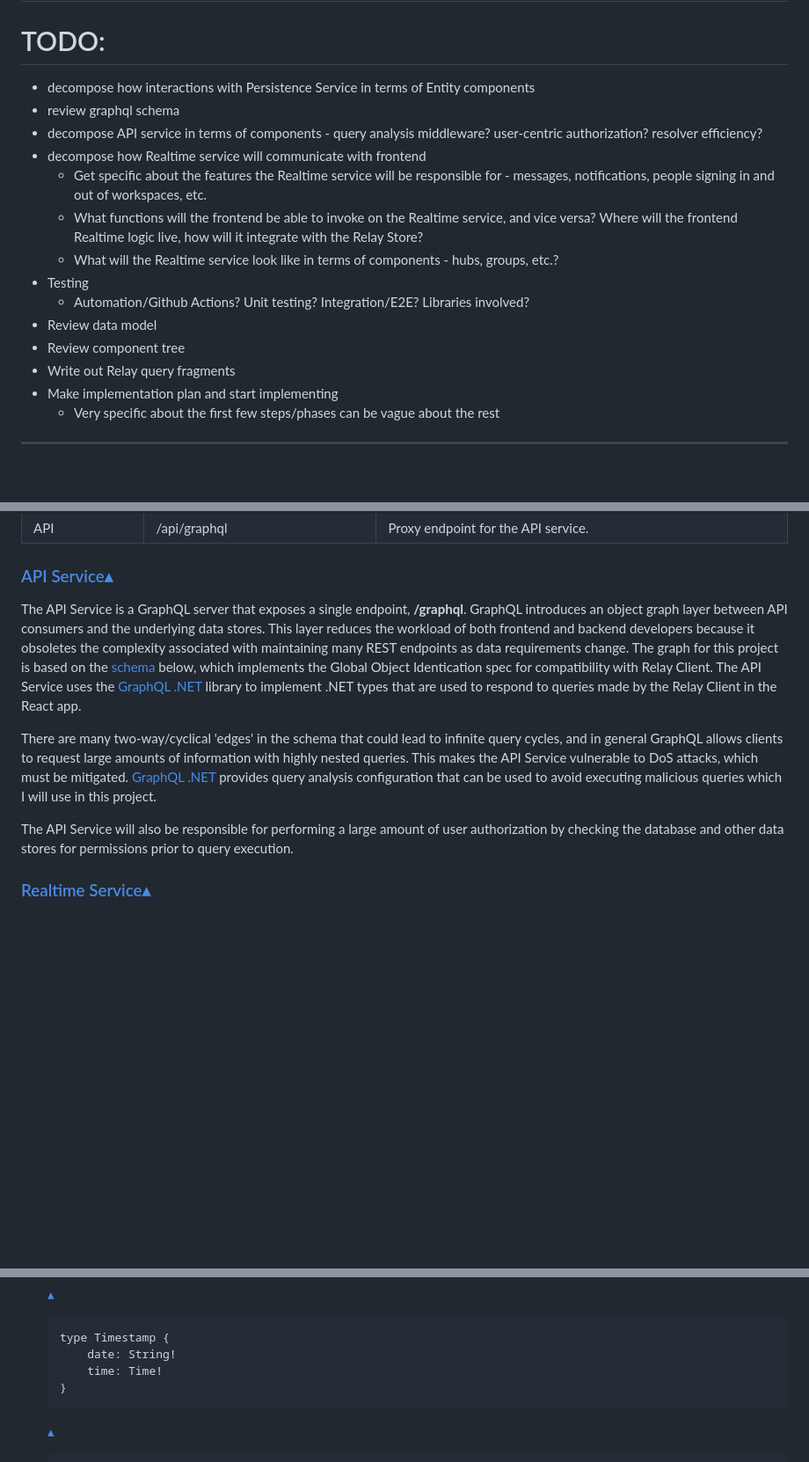
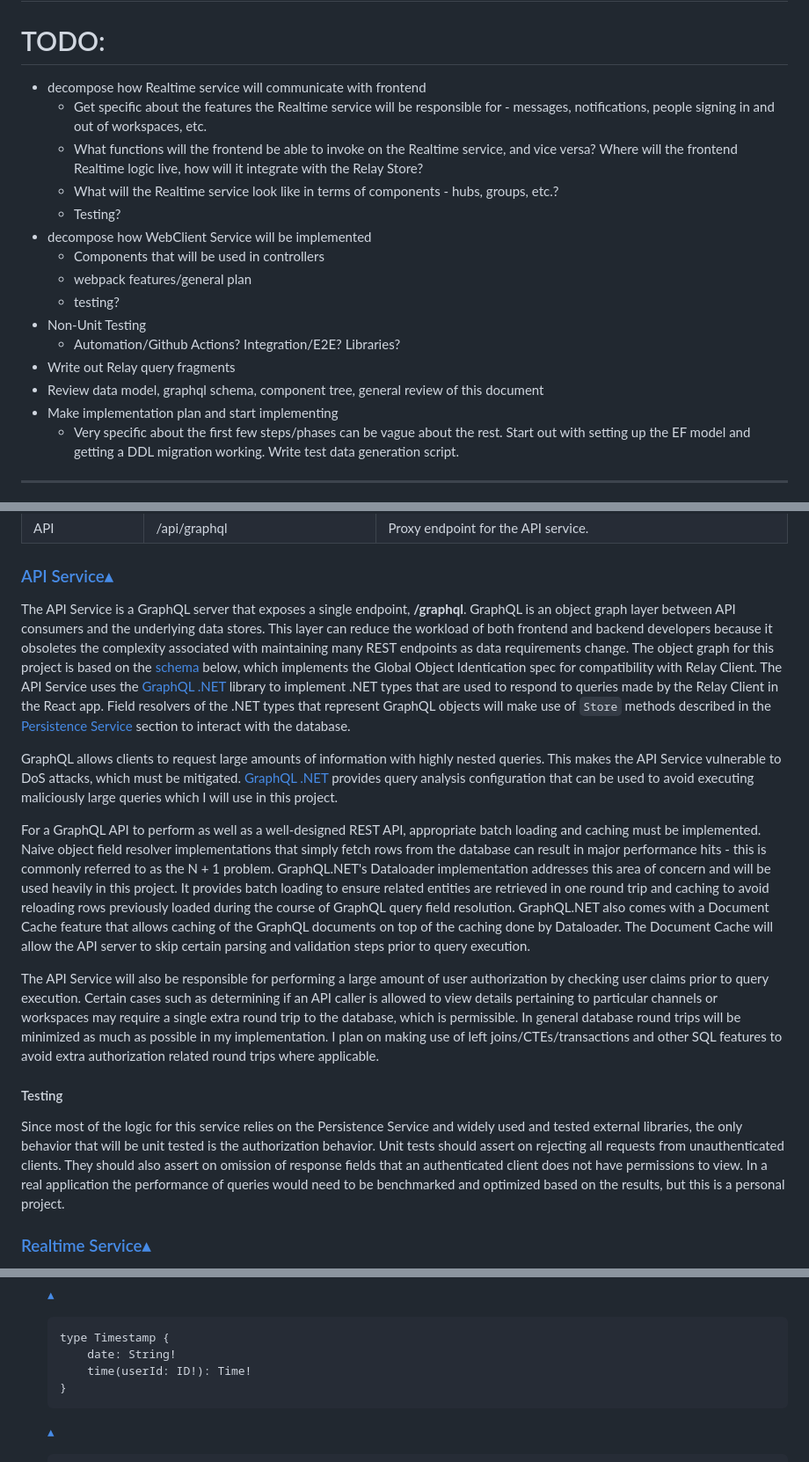
Before and after one commit to rjmags1/slack-clone, a Markdown page: docs/design.md, 3 parts joined by grey strips. Shown: that part at 88% size. Drawn GitHub-style; blank space fills up the shorter version.

Commit message:
update todo, add detail to services descriptions

````diff
--- a/docs/design.md
+++ b/docs/design.md
@@ -1,20 +1,21 @@
 <h1><a id="top" href="#top">Slack-Clone Design</a></h1>
 
 # TODO:
-- decompose how interactions with Persistence Service in terms of Entity components
-- review graphql schema
-- decompose API service in terms of components - query analysis middleware? user-centric authorization? resolver efficiency?
 - decompose how Realtime service will communicate with frontend
   - Get specific about the features the Realtime service will be responsible for - messages, notifications, people signing in and out of workspaces, etc.
   - What functions will the frontend be able to invoke on the Realtime service, and vice versa? Where will the frontend Realtime logic live, how will it integrate with the Relay Store?
   - What will the Realtime service look like in terms of components - hubs, groups, etc.?
-- Testing
-  - Automation/Github Actions? Unit testing? Integration/E2E? Libraries involved?
-- Review data model
-- Review component tree
+  - Testing?
+- decompose how WebClient Service will be implemented
+  - Components that will be used in controllers
+  - webpack features/general plan
+  - testing?
+- Non-Unit Testing
+  - Automation/Github Actions? Integration/E2E? Libraries?
 - Write out Relay query fragments
+- Review data model, graphql schema, component tree, general review of this document
 - Make implementation plan and start implementing
-    - Very specific about the first few steps/phases can be vague about the rest
+    - Very specific about the first few steps/phases can be vague about the rest. Start out with setting up the EF model and getting a DDL migration working. Write test data generation script.
 
 <hr>
 
@@ -210,11 +211,17 @@ The WebClient Service exposes the following endpoints:
 
 <h3><a id="api-service" href="#api-service">API Service</a><a href="#services" style="padding-left:7px;font-size:1.2rem;color:grey;">▴</a></h3>
 
-The API Service is a GraphQL server that exposes a single endpoint, __/graphql__. GraphQL introduces an object graph layer between API consumers and the underlying data stores. This layer reduces the workload of both frontend and backend developers because it obsoletes the complexity associated with maintaining many REST endpoints as data requirements change. The graph for this project is based on the <a href="#graphql-schema">schema</a> below, which implements the Global Object Identication spec for compatibility with Relay Client. The API Service uses the <a href="https://graphql-dotnet.github.io/docs/getting-started/introduction/">GraphQL .NET</a> library to implement .NET types that are used to respond to queries made by the Relay Client in the React app.
-
-There are many two-way/cyclical 'edges' in the schema that could lead to infinite query cycles, and in general GraphQL allows clients to request large amounts of information with highly nested queries. This makes the API Service vulnerable to DoS attacks, which must be mitigated. <a href="https://graphql-dotnet.github.io/docs/getting-started/malicious-queries/">GraphQL .NET</a> provides query analysis configuration that can be used to avoid executing malicious queries which I will use in this project.
-
-The API Service will also be responsible for performing a large amount of user authorization by checking the database and other data stores for permissions prior to query execution.
+The API Service is a GraphQL server that exposes a single endpoint, __/graphql__. GraphQL is an object graph layer between API consumers and the underlying data stores. This layer can reduce the workload of both frontend and backend developers because it obsoletes the complexity associated with maintaining many REST endpoints as data requirements change. The object graph for this project is based on the <a href="#graphql-schema">schema</a> below, which implements the Global Object Identication spec for compatibility with Relay Client. The API Service uses the <a href="https://graphql-dotnet.github.io/docs/getting-started/introduction/">GraphQL .NET</a> library to implement .NET types that are used to respond to queries made by the Relay Client in the React app. Field resolvers of the .NET types that represent GraphQL objects will make use of `Store` methods described in the <a id="persistence-service" href="#persistence-service">Persistence Service</a> section to interact with the database.
+
+GraphQL allows clients to request large amounts of information with highly nested queries. This makes the API Service vulnerable to DoS attacks, which must be mitigated. <a href="https://graphql-dotnet.github.io/docs/getting-started/malicious-queries/">GraphQL .NET</a> provides query analysis configuration that can be used to avoid executing maliciously large queries which I will use in this project.
+
+For a GraphQL API to perform as well as a well-designed REST API, appropriate batch loading and caching must be implemented. Naive object field resolver implementations that simply fetch rows from the database can result in major performance hits - this is commonly referred to as the N + 1 problem. GraphQL.NET's Dataloader implementation addresses this area of concern and will be used heavily in this project. It provides batch loading to ensure related entities are retrieved in one round trip and caching to avoid reloading rows previously loaded during the course of GraphQL query field resolution. GraphQL.NET also comes with a Document Cache feature that allows caching of the GraphQL documents on top of the caching done by Dataloader. The Document Cache will allow the API server to skip certain parsing and validation steps prior to query execution.
+
+The API Service will also be responsible for performing a large amount of user authorization by checking user claims prior to query execution. Certain cases such as determining if an API caller is allowed to view details pertaining to particular channels or workspaces may require a single extra round trip to the database, which is permissible. In general database round trips will be minimized as much as possible in my implementation. I plan on making use of left joins/CTEs/transactions and other SQL features to avoid extra authorization related round trips where applicable.
+
+#### Testing
+
+Since most of the logic for this service relies on the Persistence Service and widely used and tested external libraries, the only behavior that will be unit tested is the authorization behavior. Unit tests should assert on rejecting all requests from unauthenticated clients. They should also assert on omission of response fields that an authenticated client does not have permissions to view. In a real application the performance of queries would need to be benchmarked and optimized based on the results, but this is a personal project.
 
 <h3><a id="realtime-service" href="#realtime-service">Realtime Service</a><a href="#services" style="padding-left:7px;font-size:1.2rem;color:grey;">▴</a></h3>
 
@@ -1591,7 +1606,7 @@ type Time {
 ```
 type Timestamp {
     date: String!
-    time: Time!
+    time(userId: ID!): Time!
 }
 ```
 
````
Also changed, not shown: other parts of docs/design.md (+9 -1 lines).
